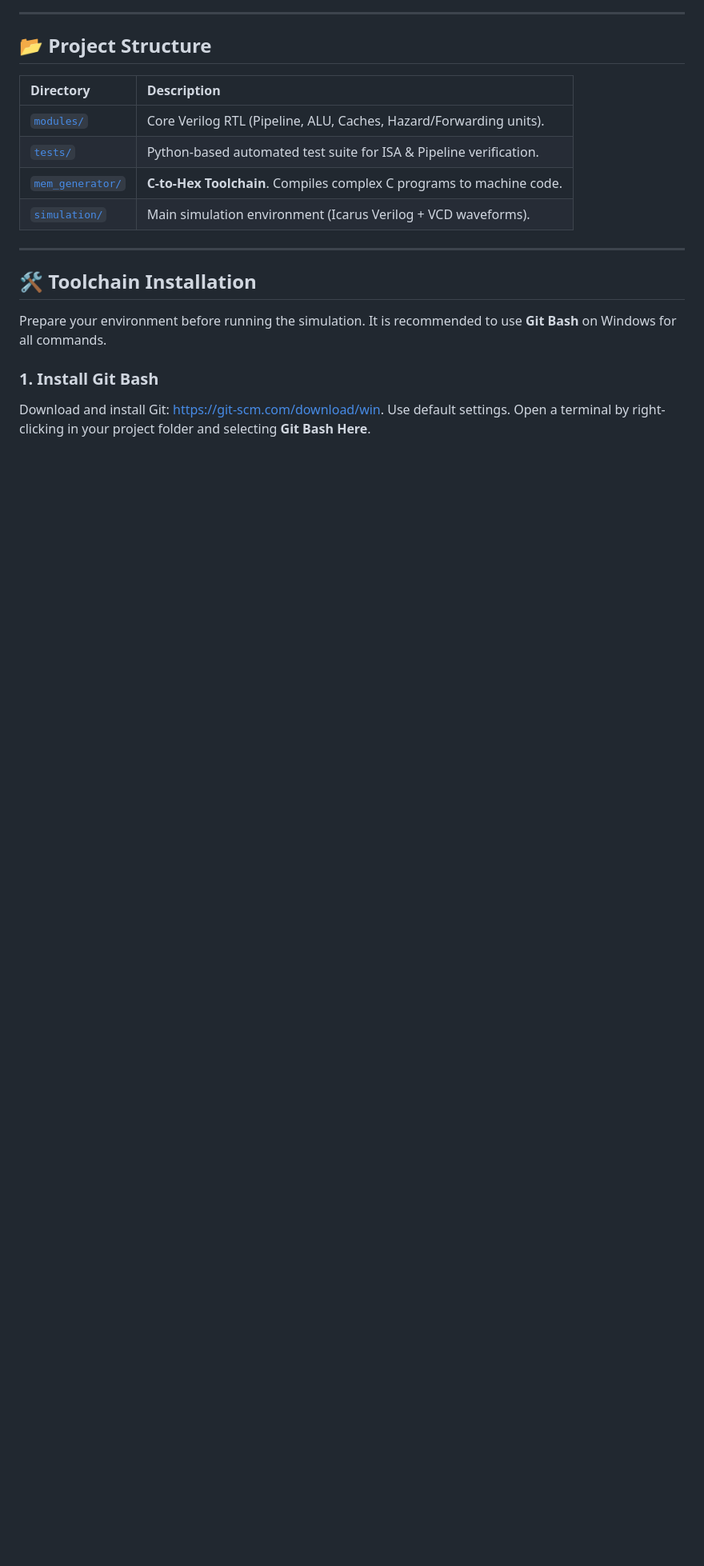
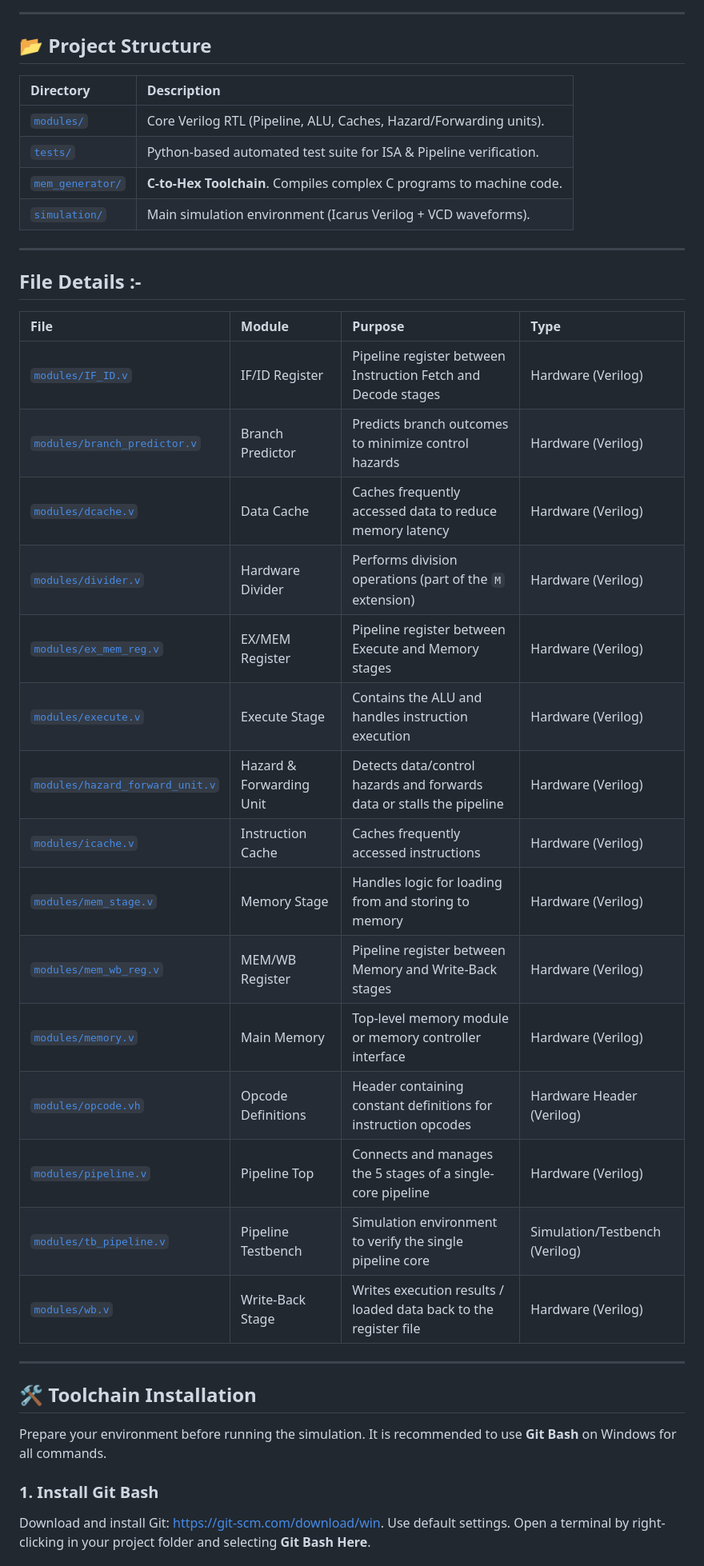
Before and after one commit to sarveshjoshi29/processor_hardwarelab, a Markdown page: README.md, the part around the change. Shown at 80% size. Drawn GitHub-style; blank space fills up the shorter version.

```diff
--- a/README.md
+++ b/README.md
@@ -69,6 +69,30 @@ graph LR
 | [`tests/`](./tests) | Python-based automated test suite for ISA & Pipeline verification. |
 | [`mem_generator/`](./mem_generator) | **C-to-Hex Toolchain**. Compiles complex C programs to machine code. |
 | [`simulation/`](./simulation) | Main simulation environment (Icarus Verilog + VCD waveforms). |
+
+---
+
+## File Details :-
+
+| File | Module | Purpose | Type |
+| :--- | :--- | :--- | :--- |
+| [`modules/IF_ID.v`](./modules/IF_ID.v) | IF/ID Register | Pipeline register between Instruction Fetch and Decode stages | Hardware (Verilog) |
+| [`modules/branch_predictor.v`](./modules/branch_predictor.v) | Branch Predictor | Predicts branch outcomes to minimize control hazards | Hardware (Verilog) |
+| [`modules/dcache.v`](./modules/dcache.v) | Data Cache | Caches frequently accessed data to reduce memory latency | Hardware (Verilog) |
+| [`modules/divider.v`](./modules/divider.v) | Hardware Divider | Performs division operations (part of the `M` extension) | Hardware (Verilog) |
+| [`modules/ex_mem_reg.v`](./modules/ex_mem_reg.v) | EX/MEM Register | Pipeline register between Execute and Memory stages | Hardware (Verilog) |
+| [`modules/execute.v`](./modules/execute.v) | Execute Stage | Contains the ALU and handles instruction execution | Hardware (Verilog) |
+| [`modules/hazard_forward_unit.v`](./modules/hazard_forward_unit.v) | Hazard & Forwarding Unit | Detects data/control hazards and forwards data or stalls the pipeline | Hardware (Verilog) |
+| [`modules/icache.v`](./modules/icache.v) | Instruction Cache | Caches frequently accessed instructions | Hardware (Verilog) |
+| [`modules/mem_stage.v`](./modules/mem_stage.v) | Memory Stage | Handles logic for loading from and storing to memory | Hardware (Verilog) |
+| [`modules/mem_wb_reg.v`](./modules/mem_wb_reg.v) | MEM/WB Register | Pipeline register between Memory and Write-Back stages | Hardware (Verilog) |
+| [`modules/memory.v`](./modules/memory.v) | Main Memory | Top-level memory module or memory controller interface | Hardware (Verilog) |
+| [`modules/opcode.vh`](./modules/opcode.vh) | Opcode Definitions | Header containing constant definitions for instruction opcodes | Hardware Header (Verilog) |
+| [`modules/pipeline.v`](./modules/pipeline.v) | Pipeline Top | Connects and manages the 5 stages of a single-core pipeline | Hardware (Verilog) |
+| [`modules/tb_pipeline.v`](./modules/tb_pipeline.v) | Pipeline Testbench | Simulation environment to verify the single pipeline core | Simulation/Testbench (Verilog) |
+| [`modules/wb.v`](./modules/wb.v) | Write-Back Stage | Writes execution results / loaded data back to the register file | Hardware (Verilog) |
+
+
 
 ---
 
```
